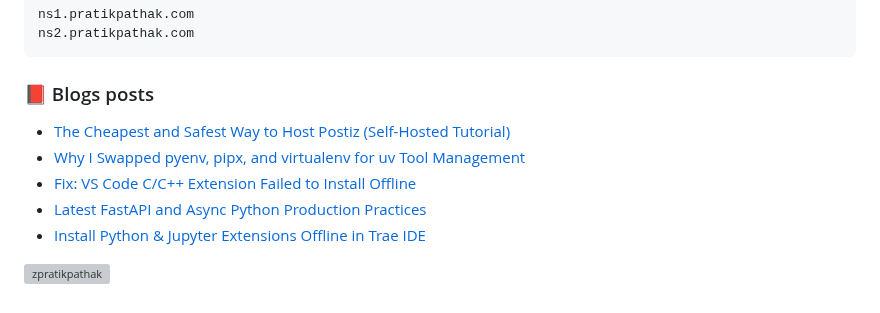
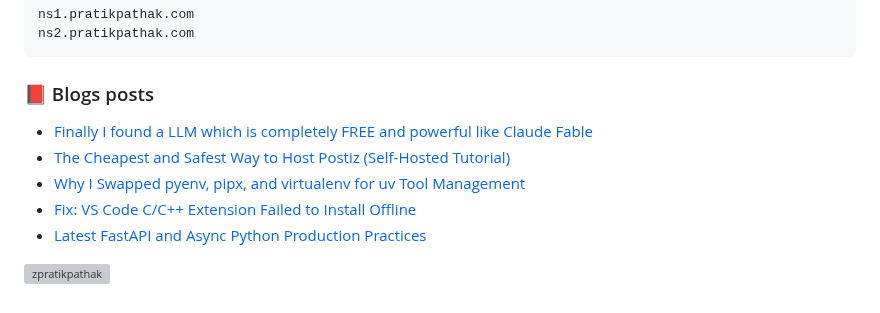
Before and after one commit to zpratikpathak/zpratikpathak, a Markdown page: README.md, the part around the change. Rendered like a GitHub page; grey boxes are pictures that could not be loaded.

Commit message:
Updated with the latest blog posts

```diff
--- a/README.md
+++ b/README.md
@@ -83,11 +83,11 @@ ns2.pratikpathak.com
 
 ### 📕 Blogs posts
 <!-- BLOG-POST-LIST:START -->
+- [Finally I found a LLM which is completely FREE and powerful like Claude Fable](https://pratikpathak.com/finally-i-found-a-llm-which-is-completely-free-and-powerful-like-claude-fable/)
 - [The Cheapest and Safest Way to Host Postiz &lpar;Self-Hosted Tutorial&rpar;](https://pratikpathak.com/cheapest-and-safest-way-to-host-postiz/)
 - [Why I Swapped pyenv, pipx, and virtualenv for uv Tool Management](https://pratikpathak.com/why-i-swapped-pyenv-pipx-and-virtualenv-for-uv/)
 - [Fix: VS Code C/C++ Extension Failed to Install Offline](https://pratikpathak.com/vscode-cpp-extension-failed-to-install-offline/)
 - [Latest FastAPI and Async Python Production Practices](https://pratikpathak.com/fastapi-async-production-practices/)
-- [Install Python &amp; Jupyter Extensions Offline in Trae IDE](https://pratikpathak.com/install-python-jupyter-offline-trae/)
 <!-- BLOG-POST-LIST:END -->
 
 
```
